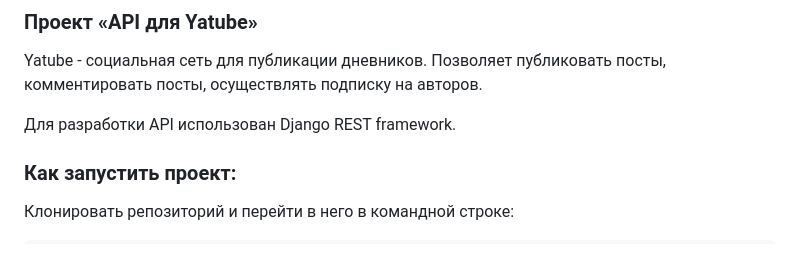
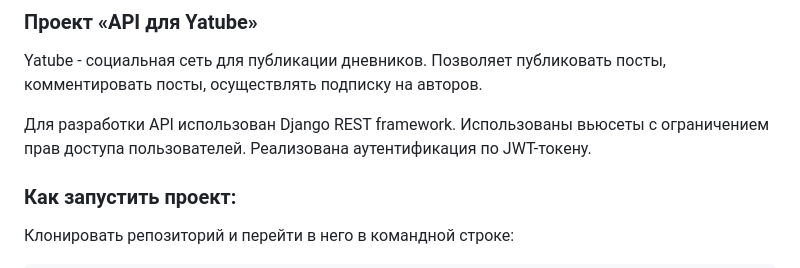
Before and after one commit to elenaindenbom/api_final_yatube, a Markdown page: README.md, the part around the change. GitHub-like rendering.

```diff
--- a/README.md
+++ b/README.md
@@ -3,6 +3,7 @@
 Yatube - социальная сеть для публикации дневников. Позволяет публиковать посты, комментировать посты, осуществлять подписку на авторов.
 
 Для разработки API использован Django REST framework.
+Использованы вьюсеты с ограничением прав доступа пользователей. Реализована аутентификация по JWT-токену.
 
 ### Как запустить проект:
 
```
